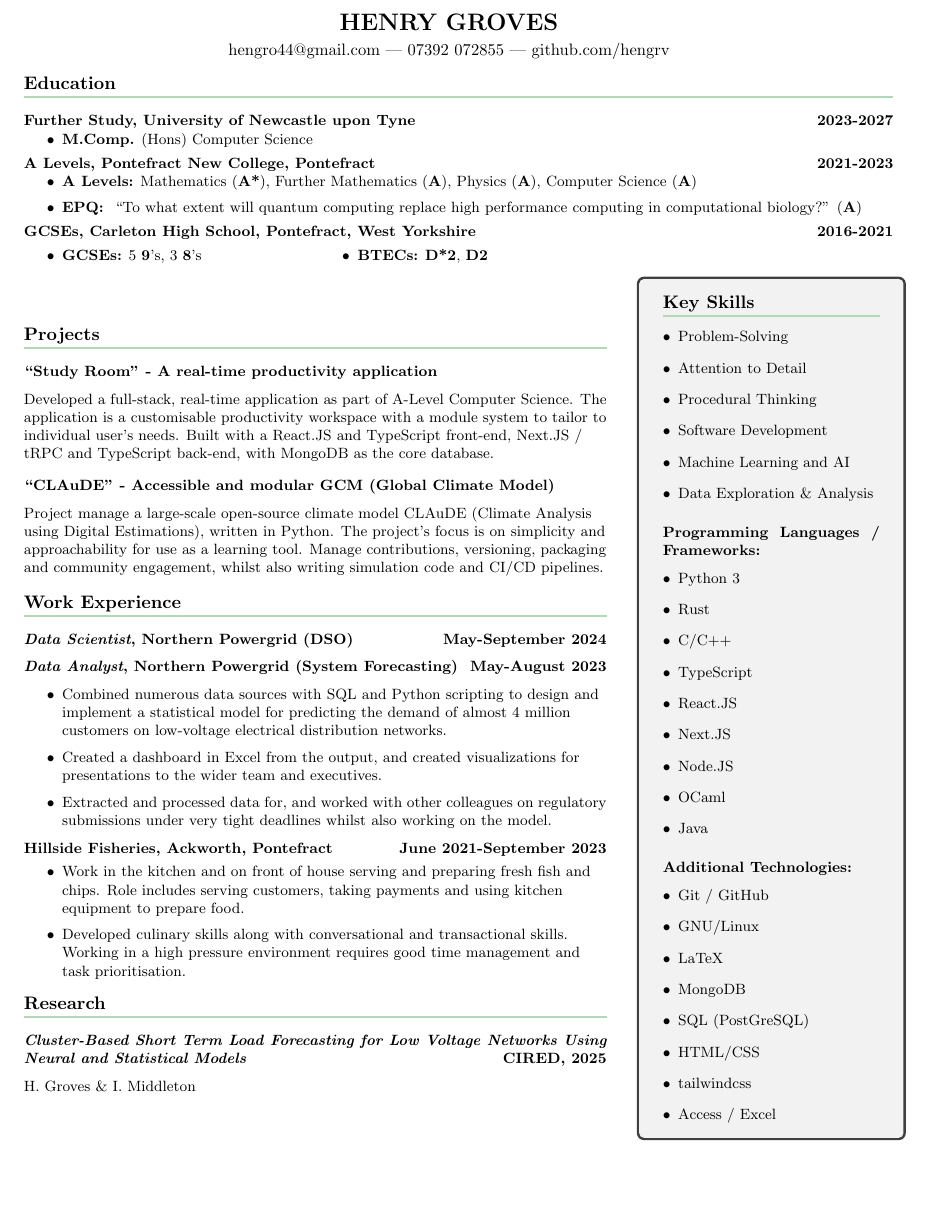
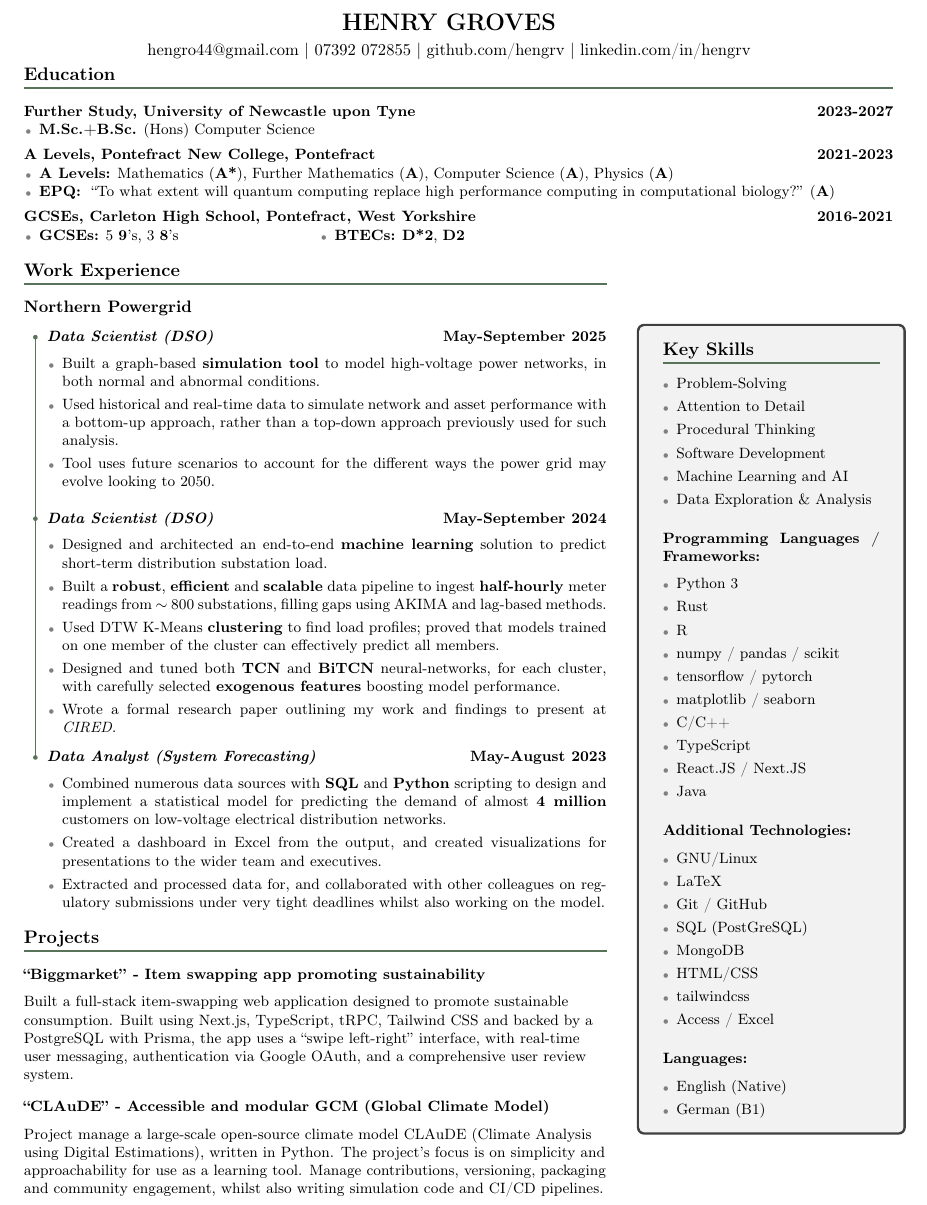
Before and after one commit to hengrv/cv, a LaTeX document (main.tex): part of the page, cut so that both start at the same text, the shorter picture padded with empty space. Compiled offline with pdfLaTeX.

Commit message:
update 22/11/25

```diff
--- a/main.tex
+++ b/main.tex
@@ -11,8 +10,16 @@
 \usepackage{tcolorbox}
 \usepackage{enumitem}
 \usepackage[symbol]{footmisc}
+\usepackage[T1]{fontenc}
+\usepackage{tikz}
+\usepackage{xcolor}
+\usepackage{fontawesome5} % Icons
+\usetikzlibrary{calc}
+\usepackage{tabularx}
+\usepackage{enumitem}
+\usepackage[hidelinks, final]{hyperref}
 
-\definecolor{Headings}{HTML}{B1D8B7}
+\definecolor{Headings}{HTML}{577359}
 \titleformat{\section}
 {\Large\bfseries}
 {}
@@ -42,26 +94,26 @@
 \thispagestyle{empty}
 \maketitle
 
+\vspace{-.2cm}
 \begin{minipage}{0.97\textwidth}
 	\section{Education}
 	\subsection{Further Study, University of Newcastle upon Tyne \hfill 2023-2027}
 	\vspace{-.2cm}
 	\begin{itemize}
-		\item \textbf{M.Comp.} (Hons) Computer Science
+		\item \textbf{M.Sc.+B.Sc.} (Hons) Computer Science
 	\end{itemize}
-	\vspace{-.6cm}
+	\vspace{-.4cm}
 	\subsection{A Levels, Pontefract New College, Pontefract \hfill 2021-2023}
 	\vspace{-0.2cm}
 	\begin{itemize}
-		\item {\bfseries A Levels:} Mathematics (\textbf{A*}), Further Mathematics (\textbf{A}), Physics (\textbf{A}), Computer Science (\textbf{A})
-		      \vspace{-.1cm}
+		\item {\bfseries A Levels:} Mathematics (\textbf{A*}), Further Mathematics (\textbf{A}), Computer Science (\textbf{A}), Physics (\textbf{A})		      \vspace{-.1cm}
 		\item {\bfseries EPQ: } ``To what extent will quantum computing replace high performance computing in computational biology?'' (\textbf{A})
 	\end{itemize}
 	\vspace{-.4cm}
 	\normalsize
-	\vspace{-.2cm}
+	% \vspace{-.1 c m}
 	\subsection{GCSEs, Carleton High School, Pontefract, West Yorkshire \hfill 2016-2021}
-	\vspace{-0.5cm}
+	\vspace{-0.6cm}
 	\begin{multicols}{3}
 		\begin{itemize}
 			% Grades
@@ -71,18 +123,55 @@
 	\end{multicols}
 
 \end{minipage}
-\vspace{.3cm}
+
+\vspace{.4cm}
 
 \begin{minipage}{0.65\textwidth}
 	\raggedright
+
+	\section{Work Experience}
+	\subsection{\large Northern Powergrid}
+
+	\resetcvcount % Start tracking dots
+	% Col 1: Narrow, Centered (for dot). Col 2: Content
+	\begin{tabularx}{\textwidth}{@{} >{\centering}p{1.5em} @{} X @{}}
+
+		% JOB 1
+		\cventry{\textit{Data Scientist (DSO)}\hfill May-September 2025}
+		{
+			\item Built a graph-based \textbf{simulation tool} to model high-voltage power networks, in both normal and abnormal conditions.
+			\item Used historical and real-time data to simulate network and asset performance with a bottom-up approach, rather than a top-down approach previously used for such analysis.
+			\item Tool uses future scenarios to account for the different ways the power grid may evolve looking to 2050.
+		}
+
+		% JOB 2
+		\cventry{\textit{Data Scientist (DSO)}\hfill May-September 2024}
+		{
+			\item Designed and architected an end-to-end \textbf{machine learning} solution to predict short-term distribution substation load.
+			\item Built a \textbf{robust}, \textbf{efficient} and \textbf{scalable} data pipeline to ingest \textbf{half-hourly} meter readings from $\sim$ 800 substations, filling gaps using AKIMA and lag-based methods.
+			\item Used DTW K-Means \textbf{clustering} to find load profiles; proved that models trained on one member of the cluster can effectively predict all members.
+			\item Designed and tuned both \textbf{TCN} and \textbf{BiTCN} neural-networks, for each cluster, with carefully selected \textbf{exogenous features} boosting model performance.
+			\item Wrote a formal research paper outlining my work and findings to present at \textit{CIRED}.\vspace{-.15cm}		}
+
+		% JOB 3
+		\cventry{\textit{Data Analyst (System Forecasting)}\hfill May-August 2023}
+		{
+
+			\item Combined numerous data sources with \textbf{SQL} and \textbf{Python} scripting to design and implement a statistical model for predicting the demand of almost \textbf{4 million} customers on low-voltage electrical distribution networks.
+			\item Created a dashboard in Excel from the output, and created visualizations for presentations to the wider team and executives.
+			\item Extracted and processed data for, and collaborated with other colleagues on regulatory submissions under very tight deadlines whilst also working on the model.
+		}
+	\end{tabularx}
+
+	\drawtimeline
+
+	\vspace{-.7cm}
+
 	\section{Projects}
-	\subsection{``Study Room'' - A real-time productivity application}
-	Developed a full-stack, real-time application as part of A-Level Computer Science.
-	The application is a customisable productivity workspace with a module system to tailor to individual user's needs.
-	Built with a React.JS and TypeScript front-end, Next.JS / tRPC and TypeScript back-end, with MongoDB as the core database.
-	\vspace{.3cm}
+	\subsection{``Biggmarket'' - Item swapping app promoting sustainability}
+	Built a full-stack item-swapping web application designed to promote sustainable consumption. Built using Next.js, TypeScript, tRPC, Tailwind CSS and backed by a PostgreSQL with Prisma, the app uses a ``swipe left-right'' interface, with real-time user messaging, authentication via Google OAuth, and a comprehensive user review system.
+	\vspace{-.15cm}
 
-	% re write this
 	\subsection{``CLAuDE'' - Accessible and modular GCM (Global Climate Model)}
 	Project manage a large-scale open-source climate model CLAuDE (Climate Analysis using Digital Estimations), written in Python.
 	The project's focus is on simplicity and approachability for use as a learning tool.
@@ -90,24 +179,8 @@
 	% Provided advice on project structure and version control for the CLAuDE (Climate Analysis using Digital Estimations) GCM, a intuitive and simple model, written in Python and MatPlotLib.
 	% It aims to make climate modelling more accessible and provide a simple interface to create custom models.
 
-	\vspace{.3cm}
-	\section{Work Experience}
 
-	\subsection{\textit{Data Scientist}, Northern Powergrid (DSO)\hfill May-September 2024}
-	% \begin{item}
-	%       \item Designed and Architected an end-to-end solution
-	% \end{item}
-
-	\subsection{\textit{Data Analyst}, Northern Powergrid (System Forecasting) \hfill May-August 2023}
-
-	\begin{itemize}
-		\item Combined numerous data sources with SQL and Python scripting to design and implement a statistical model for predicting the demand of almost 4 million customers on low-voltage electrical distribution networks.\vspace{-.1cm}
-		      % \item \vspace{-.1cm}
-		\item Created a dashboard in Excel from the output, and created visualizations for presentations to the wider team and executives. \vspace{-.1cm}
-		\item Extracted and processed data for, and worked with other colleagues on regulatory submissions under very tight deadlines whilst also working on the model.
-	\end{itemize}
-
-	\vspace{-.5cm}
+	% \vspace{-.5cm}
 
 
 
@@ -120,22 +193,22 @@
 
 
 
-	\subsection{Hillside Fisheries, Ackworth, Pontefract\hfill June 2021-September 2023}
-	\vspace{-.1cm}
-	\begin{itemize}
-		\item Work in the kitchen and on front of house serving and preparing fresh fish and chips. Role includes serving customers, taking payments and using kitchen equipment to prepare food.
-		      \vspace{-.1cm}
-		\item Developed culinary skills along with conversational and transactional skills. Working in a high pressure environment requires good time management and task prioritisation.
-	\end{itemize}
-	\vspace{-.5cm}
+	% \subsection{Hillside Fisheries, Ackworth, Pontefract\hfill June 2021-September 2023}
+	% \vspace{-.1cm}
+	% \begin{itemize}
+	% 	\item Work in the kitchen and on front of house serving and preparing fresh fish and chips. Role includes serving customers, taking payments and using kitchen equipment to prepare food.
+	% 	      \vspace{-.1cm}
+	% 	\item Developed culinary skills along with conversational and transactional skills. Working in a high pressure environment requires good time management and task prioritisation.
+	% \end{itemize}
+	% \vspace{-.5cm}
+	%
 
 
 
-
-	\section{Research}
-
-	\subsection{\textit{Cluster-Based Short Term Load Forecasting for Low Voltage Networks Using Neural and Statistical Models}\hfill CIRED, 2025}
-	H. Groves \& I. Middleton
+	% \section{Research}
+	%
+	% \subsection{\textit{Cluster-Based Short Term Load Forecasting for Low Voltage Networks Using Neural and Statistical Models}\hfill CIRED, 2025}
+	% H. Groves \& I. Middleton
 
 \end{minipage}
 \hspace{0.5cm}
@@ -160,27 +233,33 @@
 
 			\item Python 3
 			\item Rust
+			\item R
+			\item numpy / pandas / scikit
+			\item tensorflow / pytorch
+			\item matplotlib / seaborn
 			\item C/C++
 			\item TypeScript
-			\item React.JS
-			\item Next.JS
-			\item Node.JS
-			\item OCaml
+			\item React.JS / Next.JS
 			\item Java
-
 
 		\end{itemize}
 
 		\subsection{Additional Technologies:}
 		\begin{itemize}[leftmargin=*]
-			\item Git / GitHub
 			\item GNU/Linux
 			\item LaTeX
+			\item Git / GitHub
+			\item SQL (PostGreSQL)
 			\item MongoDB
-			\item SQL (PostGreSQL)
 			\item HTML/CSS
 			\item tailwindcss
 			\item Access / Excel
+		\end{itemize}
+
+		\subsection{Languages:}
+		\begin{itemize}[leftmargin=*]
+			\item English (Native)
+			\item German (B1)
 		\end{itemize}
 
 	\end{tcolorbox}
```
Also changed, not shown: .github/workflows/main.yml (+1 -1 lines), main.tex (48 more changed lines).
